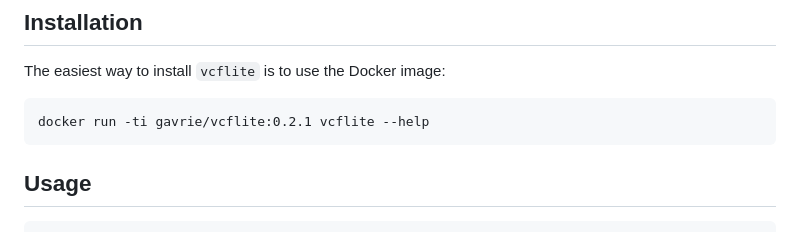
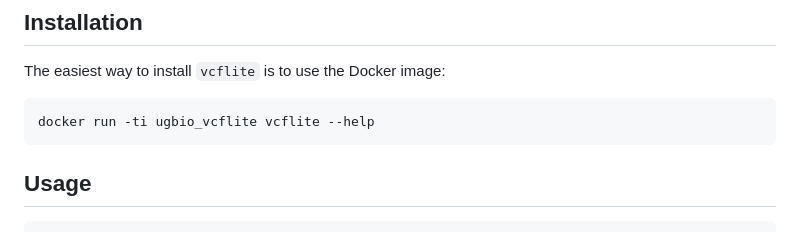
Before and after one commit to Ultimagen/ugbio-utils, a Markdown page: src/vcflite/README.md, the part around the change. GitHub-like rendering.

```diff
--- a/src/vcflite/README.md
+++ b/src/vcflite/README.md
@@ -9,7 +9,7 @@ The goal is to be simple and performant: After all SQL is highly specialized in
 
 The easiest way to install `vcflite` is to use the Docker image:
 
-    docker run -ti gavrie/vcflite:0.2.1 vcflite --help
+    docker run -ti ugbio_vcflite vcflite --help
 
 
 ## Usage
```
